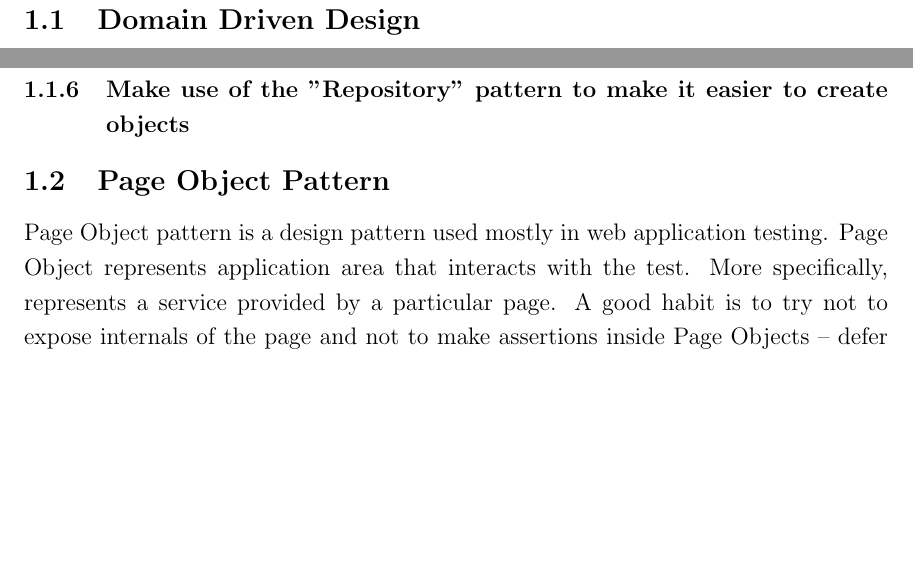
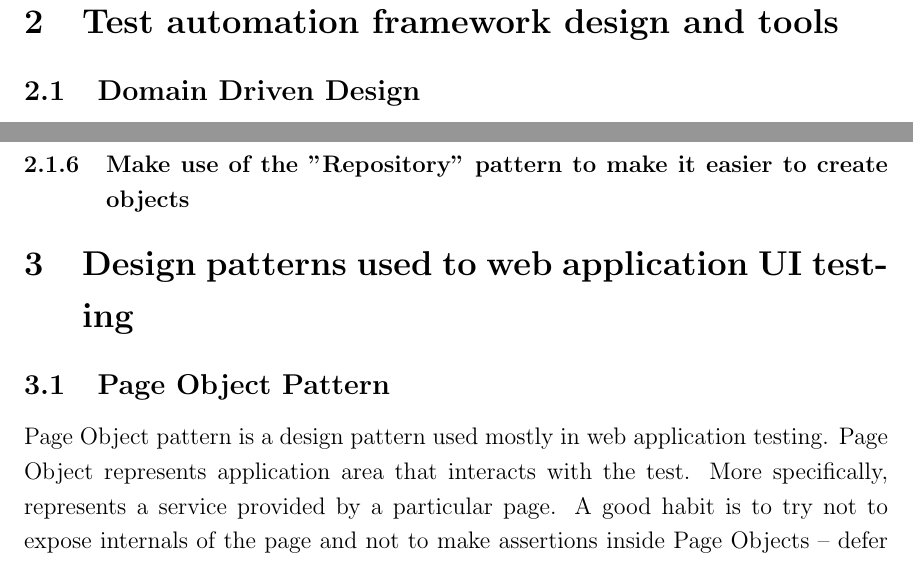
Before and after one commit to kamilsmuga/Design-patterns, a LaTeX paper (SamplePaper.tex): two parts of pages 2 and 6 of 11, joined at a grey line, cut at the place of the change, the shorter picture padded with empty space. Compiled offline with pdfLaTeX.

Commit message:
added main sections

```diff
--- a/SamplePaper.tex
+++ b/SamplePaper.tex
@@ -53,6 +53,8 @@
 \section{Introduction}
  By definition, software is applied to automate processes that exist in a real world. To build software that solves complex problems we need software development process. Software development process contains software testing phase. When testing phase is applied differs between projects and methodologies. Whether testing will be performed manually or automatically depends on type of testing and number of other business and project specific factors. However, regression and acceptance tests are proven field to apply test automation. Test automation design is the subject of this paper.
 
+\section{Test automation framework design and tools}
+
 \subsection{Domain Driven Design}
 The vision of Domain Driven Design is being widely popularized by Eric Evans. Eric wrote popular book on the subject: \emph{Domain-Driven Design: Tackling Complexity in the Heart of Software}. In a nutshell, DDD refers to:
 \begin{itemize}
@@ -107,6 +109,7 @@ One of the Model-based testing approaches is a generation of test cases with ora
 
 \subsubsection{Make use of the "Repository" pattern to make it easier to create objects}
 
+\section{Design patterns used to web application UI testing}
 
 \subsection{Page Object Pattern}
 Page Object pattern is a design pattern used mostly in web application testing. Page Object represents application area that interacts with the test. More specifically, represents a service provided by a particular page. A good habit is to try not to expose internals of the page and not to make assertions inside Page Objects -- defer them to actual tests.
```
Also changed, not shown: SamplePaper.tex (3 more changed lines).
